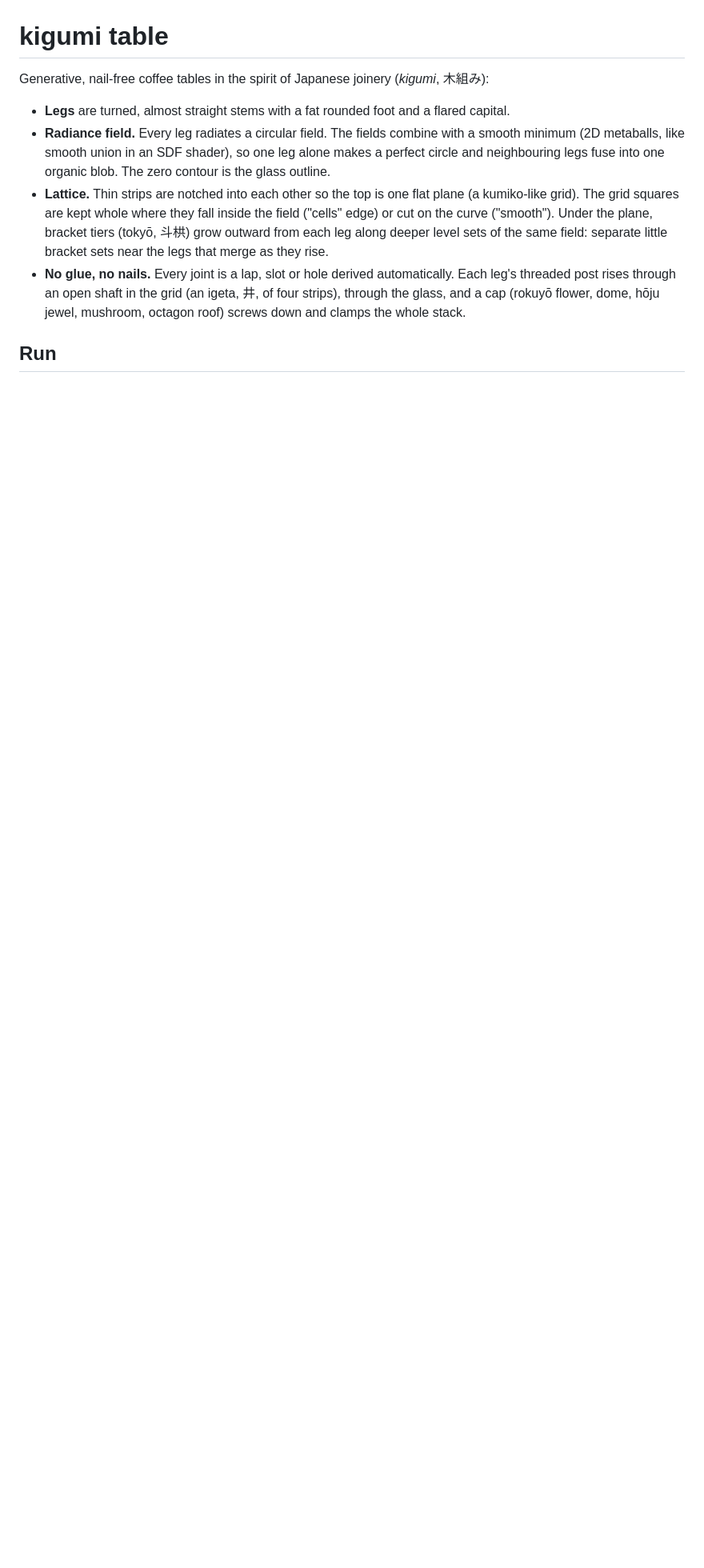
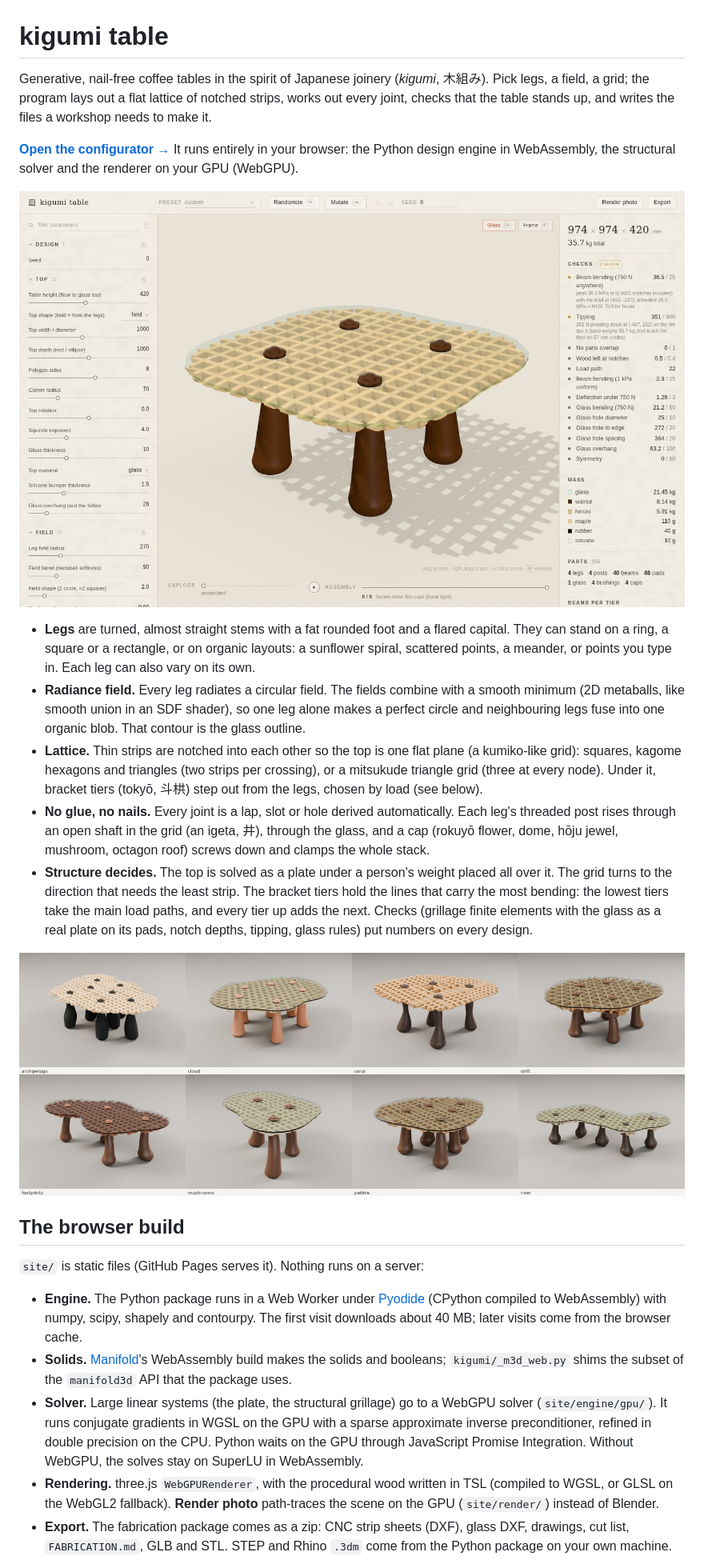
Before and after one commit to huntrontrakkr/kigumi-table, a Markdown page: README.md, the part around one of its changes. Shown at 80% size. Rendered like a GitHub page; pictures changed too: docs/images/configurator.jpg (added), docs/images/organic-forms.jpg (added); blank space fills up the shorter version.

Commit message:
Open-source setup: MIT licence, GitHub Pages workflow, README for the browser build
Co-Authored-By: Claude Opus 5.5 <noreply@anthropic.com>

```diff
--- a/README.md
+++ b/README.md
@@ -1,19 +1,53 @@
 # kigumi table
 
-Generative, nail-free coffee tables in the spirit of Japanese joinery (*kigumi*, 木組み):
+Generative, nail-free coffee tables in the spirit of Japanese joinery (*kigumi*, 木組み). Pick
+legs, a field, a grid; the program lays out a flat lattice of notched strips, works out every
+joint, checks that the table stands up, and writes the files a workshop needs to make it.
 
-* **Legs** are turned, almost straight stems with a fat rounded foot and a flared capital.
+**[Open the configurator →](https://huntrontrakkr.github.io/kigumi-table/)** It runs entirely in your
+browser: the Python design engine in WebAssembly, the structural solver and the renderer on your GPU
+(WebGPU).
+
+![Configurator](docs/images/configurator.jpg)
+
+* **Legs** are turned, almost straight stems with a fat rounded foot and a flared capital. They can
+  stand on a ring, a square or a rectangle, or on organic layouts: a sunflower spiral, scattered
+  points, a meander, or points you type in. Each leg can also vary on its own.
 * **Radiance field.** Every leg radiates a circular field. The fields combine with a smooth
   minimum (2D metaballs, like smooth union in an SDF shader), so one leg alone makes a perfect
-  circle and neighbouring legs fuse into one organic blob. The zero contour is the glass outline.
+  circle and neighbouring legs fuse into one organic blob. That contour is the glass outline.
 * **Lattice.** Thin strips are notched into each other so the top is one flat plane (a kumiko-like
-  grid). The grid squares are kept whole where they fall inside the field ("cells" edge) or cut on
-  the curve ("smooth"). Under the plane, bracket tiers (tokyō, 斗栱) grow outward from each leg
-  along deeper level sets of the same field: separate little bracket sets near the legs that merge
-  as they rise.
+  grid): squares, kagome hexagons and triangles (two strips per crossing), or a mitsukude triangle
+  grid (three at every node). Under it, bracket tiers (tokyō, 斗栱) step out from the legs, chosen
+  by load (see below).
 * **No glue, no nails.** Every joint is a lap, slot or hole derived automatically. Each leg's
-  threaded post rises through an open shaft in the grid (an igeta, 井, of four strips), through the
-  glass, and a cap (rokuyō flower, dome, hōju jewel, mushroom, octagon roof) screws down and clamps
-  the whole stack.
+  threaded post rises through an open shaft in the grid (an igeta, 井), through the glass, and a cap
+  (rokuyō flower, dome, hōju jewel, mushroom, octagon roof) screws down and clamps the whole stack.
+* **Structure decides.** The top is solved as a plate under a person's weight placed all over it.
+  The grid turns to the direction that needs the least strip. The bracket tiers hold the lines
+  that carry the most bending: the lowest tiers take the main load paths, and every tier up adds
+  the next. Checks (grillage finite elements with the glass as a real plate on its pads, notch
+  depths, tipping, glass rules) put numbers on every design.
 
-## Run
+![Organic forms](docs/images/organic-forms.jpg)
+
+## The browser build
+
+`site/` is static files (GitHub Pages serves it). Nothing runs on a server:
+
+* **Engine.** The Python package runs in a Web Worker under [Pyodide](https://pyodide.org) (CPython
+  compiled to WebAssembly) with numpy, scipy, shapely and contourpy. The first visit downloads about
+  40 MB; later visits come from the browser cache.
+* **Solids.** [Manifold](https://github.com/elalish/manifold)'s WebAssembly build makes the solids and
+  booleans; `kigumi/_m3d_web.py` shims the subset of the `manifold3d` API that the package uses.
+* **Solver.** Large linear systems (the plate, the structural grillage) go to a WebGPU solver
+  (`site/engine/gpu/`). It runs conjugate gradients in WGSL on the GPU with a sparse approximate
+  inverse preconditioner, refined in double precision on the CPU. Python waits on the GPU through
+  JavaScript Promise Integration. Without WebGPU, the solves stay on SuperLU in WebAssembly.
+* **Rendering.** three.js `WebGPURenderer`, with the procedural wood written in TSL (compiled to
+  WGSL, or GLSL on the WebGL2 fallback). **Render photo** path-traces the scene on the GPU
+  (`site/render/`) instead of Blender.
+* **Export.** The fabrication package comes as a zip: CNC strip sheets (DXF), glass DXF,
+  drawings, cut list, `FABRICATION.md`, GLB and STL. STEP and Rhino `.3dm` come from the Python
+  package on your own machine.
+
```
Also changed, not shown: other parts of README.md (+40 -6 lines), docs/images/four-legs.jpg (added), docs/images/load-driven-plans.jpg (added), docs/images/load-driven-renders.jpg (added), 3 other files.
